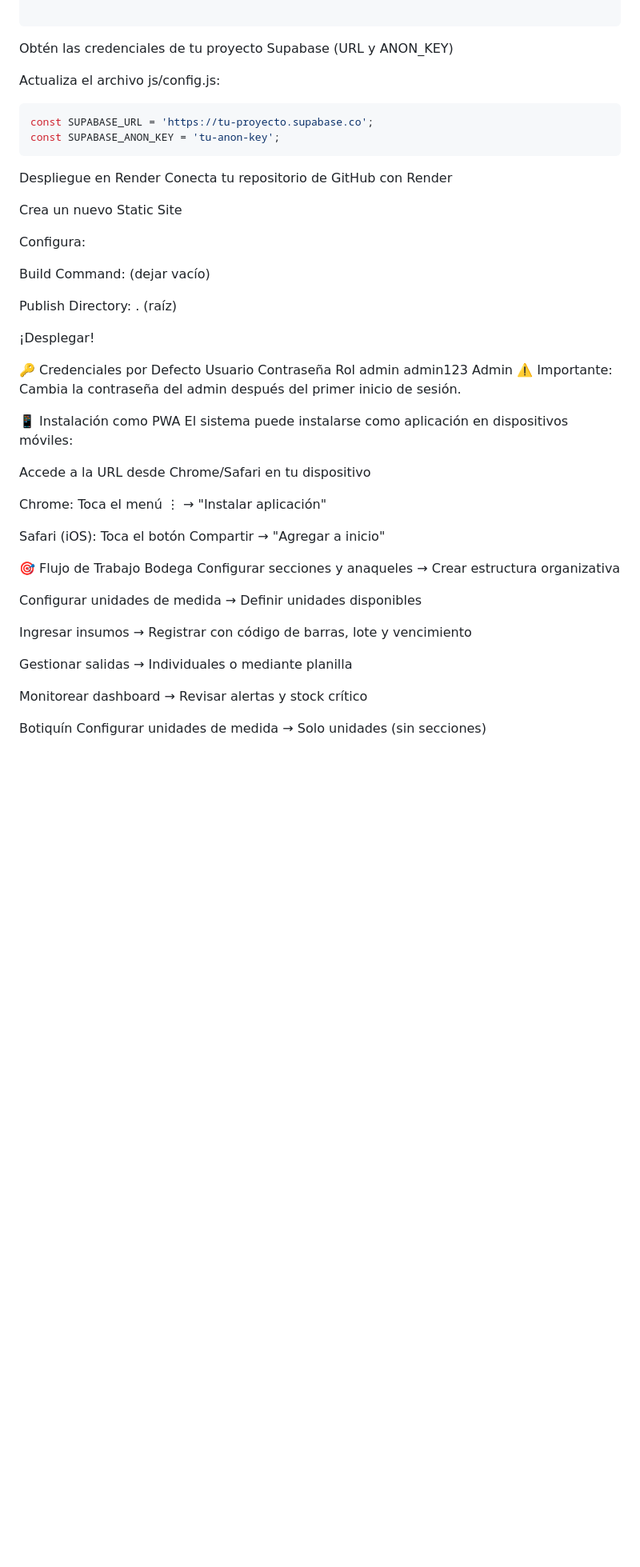
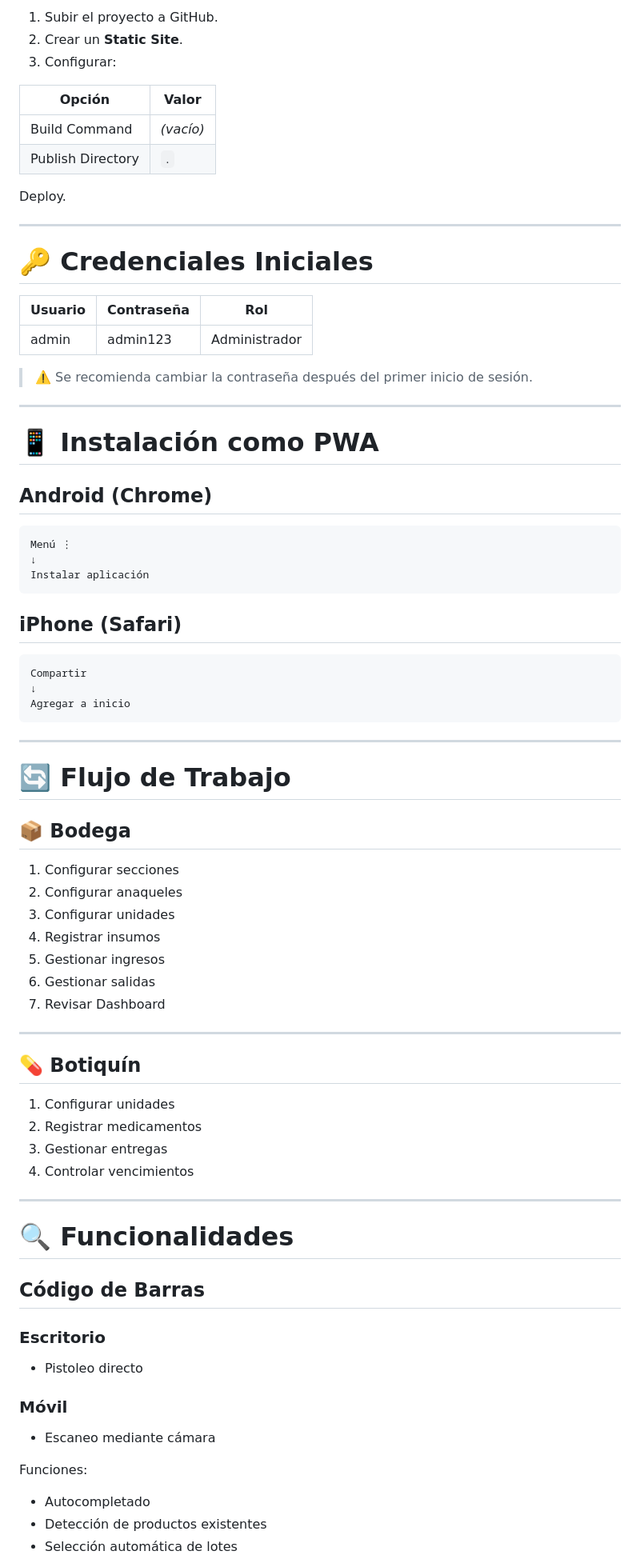
Before and after one commit to Panzerdote/bodegauchile, a Markdown page: README.md, the part around one of its changes. Shown at 80% size. Rendered like a GitHub page; blank space fills up the shorter version.

````diff
--- a/README.md
+++ b/README.md
@@ -190,52 +295,84 @@ VALUES ('admin', '240be518fabd2724ddb6f04eeb1da5967448d7e831c08c8fa822809f74c720
+1. Subir el proyecto a GitHub.
+2. Crear un **Static Site**.
+3. Configurar:
+
+| Opción | Valor |
+|---------|------|
+| Build Command | *(vacío)* |
+| Publish Directory | `.` |
+
+Deploy.
+
+---
+
+# 🔑 Credenciales Iniciales
+
+| Usuario | Contraseña | Rol |
+|----------|------------|-----|
+| admin | admin123 | Administrador |
+
+> ⚠️ Se recomienda cambiar la contraseña después del primer inicio de sesión.
+
+---
+
+# 📱 Instalación como PWA
+
+## Android (Chrome)
 
 ```
-Obtén las credenciales de tu proyecto Supabase (URL y ANON_KEY)
+Menú ⋮
+↓
+Instalar aplicación
+```
 
-Actualiza el archivo js/config.js:
+## iPhone (Safari)
 
-```sql
-const SUPABASE_URL = 'https://tu-proyecto.supabase.co';
-const SUPABASE_ANON_KEY = 'tu-anon-key';
 ```
-Despliegue en Render
-Conecta tu repositorio de GitHub con Render
+Compartir
+↓
+Agregar a inicio
+```
 
-Crea un nuevo Static Site
+---
 
-Configura:
+# 🔄 Flujo de Trabajo
 
-Build Command: (dejar vacío)
+## 📦 Bodega
 
-Publish Directory: . (raíz)
+1. Configurar secciones
+2. Configurar anaqueles
+3. Configurar unidades
+4. Registrar insumos
+5. Gestionar ingresos
+6. Gestionar salidas
+7. Revisar Dashboard
 
-¡Desplegar!
+---
 
-🔑 Credenciales por Defecto
-Usuario	Contraseña	Rol
-admin	admin123	Admin
-⚠️ Importante: Cambia la contraseña del admin después del primer inicio de sesión.
+## 💊 Botiquín
 
-📱 Instalación como PWA
-El sistema puede instalarse como aplicación en dispositivos móviles:
+1. Configurar unidades
+2. Registrar medicamentos
+3. Gestionar entregas
+4. Controlar vencimientos
 
-Accede a la URL desde Chrome/Safari en tu dispositivo
+---
 
-Chrome: Toca el menú ⋮ → "Instalar aplicación"
+# 🔍 Funcionalidades
 
-Safari (iOS): Toca el botón Compartir → "Agregar a inicio"
+## Código de Barras
 
-🎯 Flujo de Trabajo
-Bodega
-Configurar secciones y anaqueles → Crear estructura organizativa
+### Escritorio
 
-Configurar unidades de medida → Definir unidades disponibles
+- Pistoleo directo
 
-Ingresar insumos → Registrar con código de barras, lote y vencimiento
+### Móvil
 
-Gestionar salidas → Individuales o mediante planilla
+- Escaneo mediante cámara
 
-Monitorear dashboard → Revisar alertas y stock crítico
+Funciones:
 
-Botiquín
-Configurar unidades de medida → Solo unidades (sin secciones)
+- Autocompletado
+- Detección de productos existentes
+- Selección automática de lotes
 
````
Also changed, not shown: other parts of README.md (+259 -165 lines).
